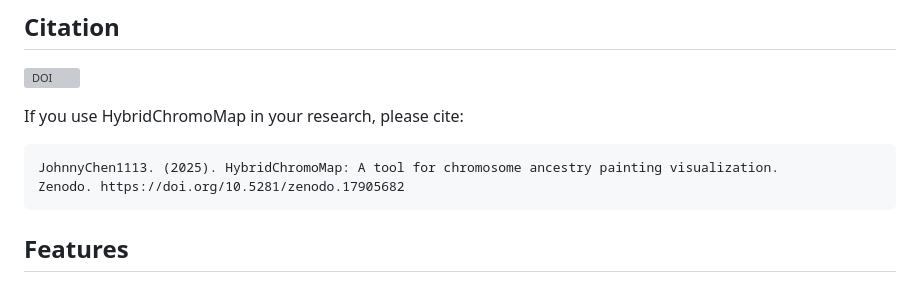
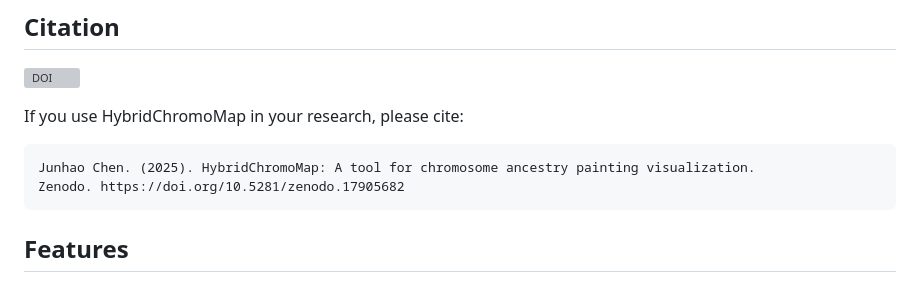
Before and after one commit to JohnnyChen1113/hybridChromoMap, a Markdown page: README.md, the part around the change. Rendered like a GitHub page; grey boxes are pictures that could not be loaded.

Commit message:
change the name of zenodo citation

````diff
--- a/README.md
+++ b/README.md
@@ -13,7 +13,7 @@ A tool for drawing chromosome ancestry painting diagrams for hybrid species.
 If you use HybridChromoMap in your research, please cite:
 
 ```
-JohnnyChen1113. (2025). HybridChromoMap: A tool for chromosome ancestry painting visualization.
+Junhao Chen. (2025). HybridChromoMap: A tool for chromosome ancestry painting visualization.
 Zenodo. https://doi.org/10.5281/zenodo.17905682
 ```
 
````
